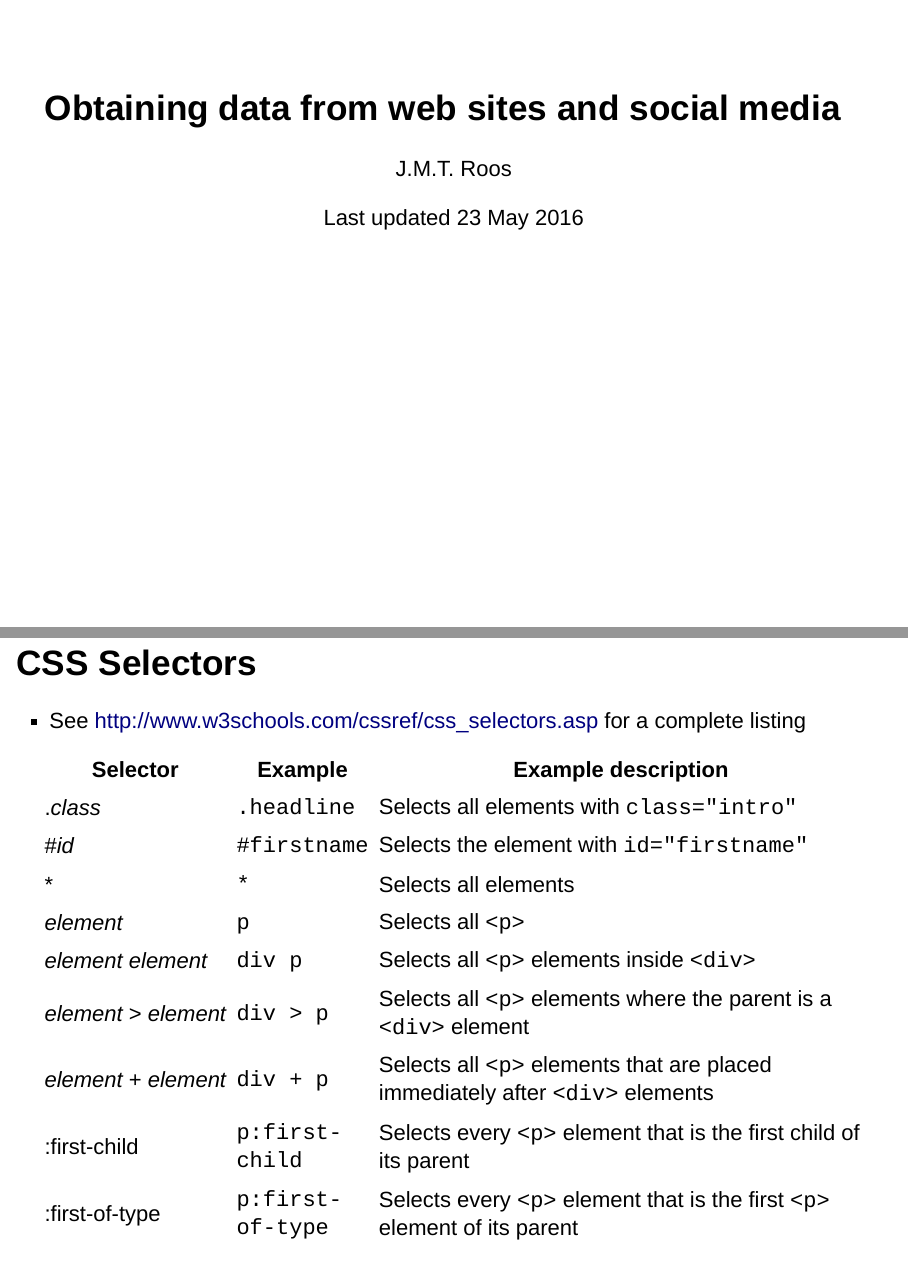
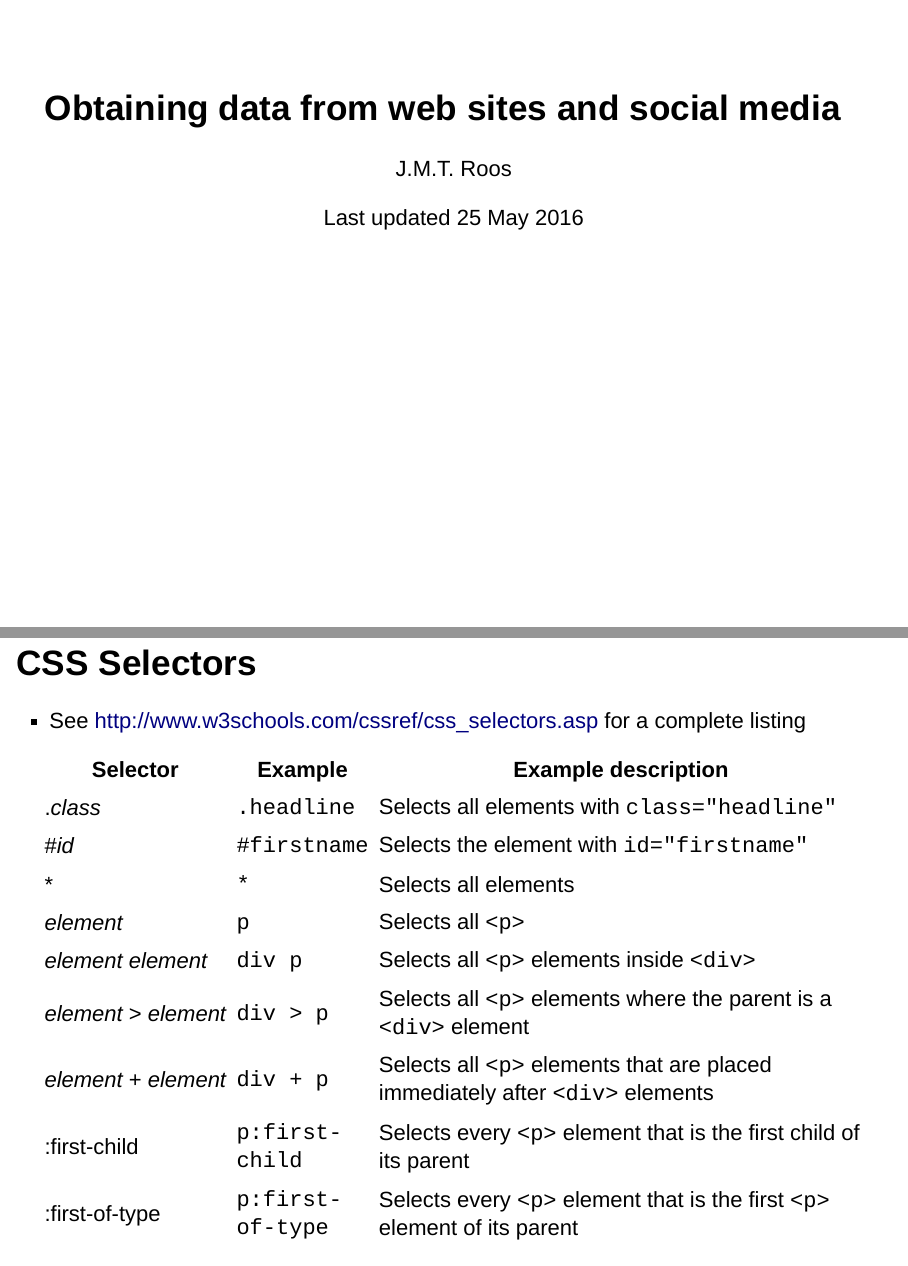
Before and after one commit to jasonmtroos/rook, an R Markdown document (session_3/session_3.Rmd): pages 1 and 11 of 36, joined at a grey line. Rendered offline with R 4.5, knitr and Pandoc, with nearby package versions; drawn as Slidy slides in place of the format the file asks for; some code elsewhere in the file could not run offline.

Commit message:
Date, typos

```diff
--- a/session_3/session_3.Rmd
+++ b/session_3/session_3.Rmd
@@ -1,7 +1,7 @@
 ---
 title: "Obtaining data from web sites and social media"
 author: "J.M.T. Roos"
-date: "Last updated 23 May 2016"
+date: "Last updated 25 May 2016"
 autosize: false
 css: "../css/slides.css"
 output:
@@ -226,7 +226,7 @@ CSS Selectors
 
 |Selector |Example |Example description                                          |
 |---------|--------|-------------------------------------------------------------|
-|.*class*           |`.headline`      |Selects all elements with `class="intro"`|
+|.*class*           |`.headline`      |Selects all elements with `class="headline"`|
 |#*id*              |`#firstname`     |Selects the element with `id="firstname"`|
 |*                  |`*`	          |Selects all elements                     |
 |*element*          |`p`              |Selects all `<p>`                        |
```
Also changed, not shown: session_3/session_3.Rmd (2 more changed lines).
